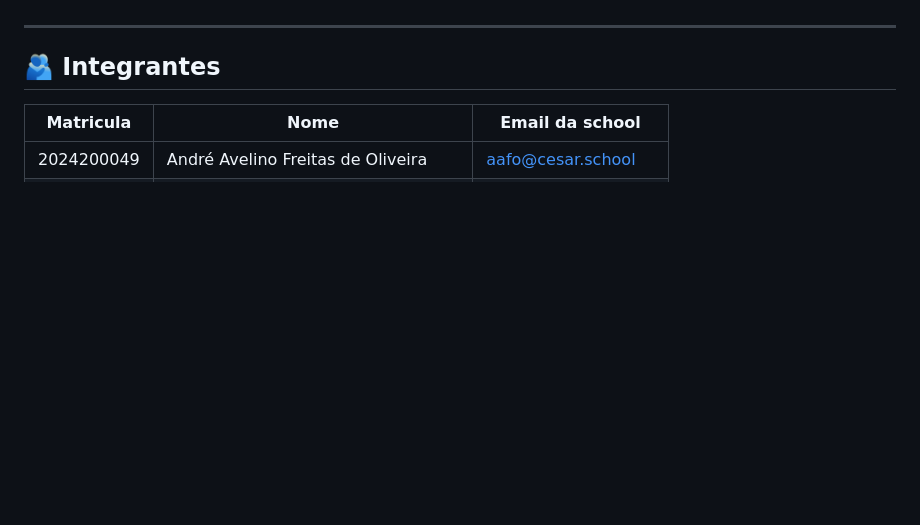
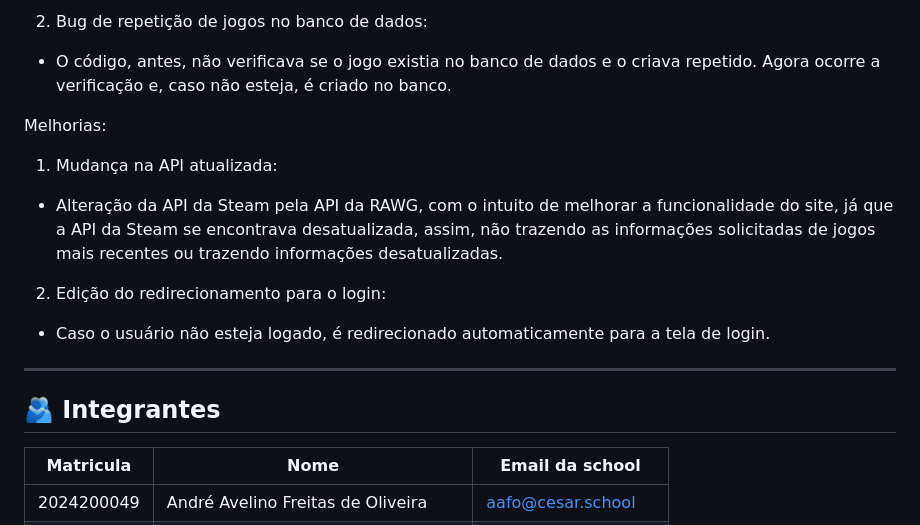
Before and after one commit to GMiranda21ML/SteamView, a Markdown page: README.md, the part around the change printed below. Drawn GitHub-style; folded sections open; blank space fills up the shorter version.

```diff
--- a/README.md
+++ b/README.md
@@ -106,3 +129,25 @@ Além disso, trouxemos, desta vez, um screencast para apresentar o nosso projeto
+2. Bug de repetição de jogos no banco de dados:
+
+
+- O código, antes, não verificava se o jogo existia no banco de dados e o criava repetido. Agora ocorre a verificação e, caso não esteja, é criado no banco.
+
+
+
+
+Melhorias:
+
+
+1. Mudança na API atualizada:
+
+
+- Alteração da API da Steam pela API da RAWG, com o intuito de melhorar a funcionalidade do site, já que a API da Steam se encontrava desatualizada, assim, não trazendo as informações solicitadas de jogos mais recentes ou trazendo informações desatualizadas.
+
+
+
+2. Edição do redirecionamento para o login:
+
+
+- Caso o usuário não esteja logado, é redirecionado automaticamente para a tela de login.
 
 
 
```
Also changed, not shown: other parts of README.md (+24 -1 lines), img/Boardjira.png (added), img/Issues.png (added), img/backlogjira.png (deleted), img/backlogjira1.png (added).
